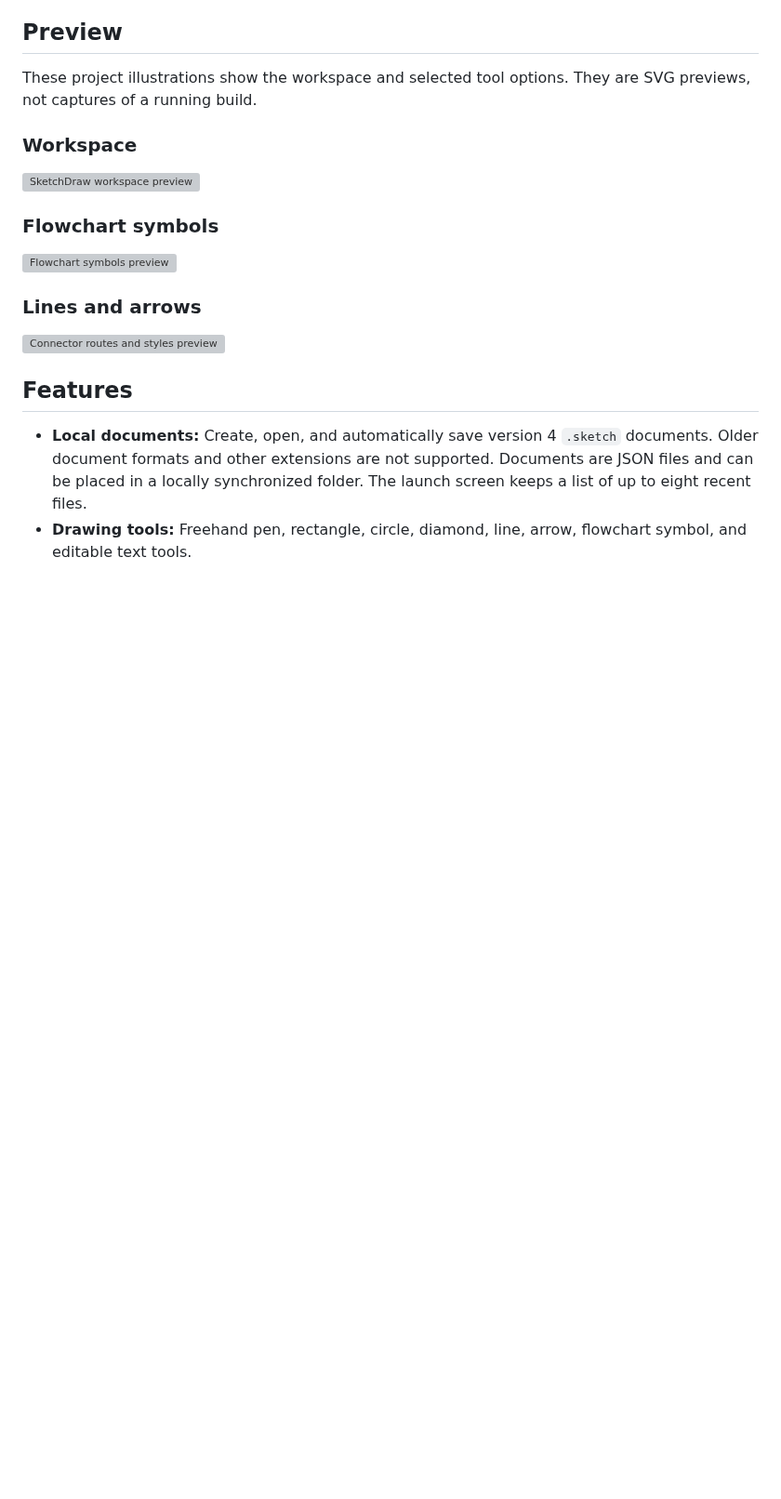
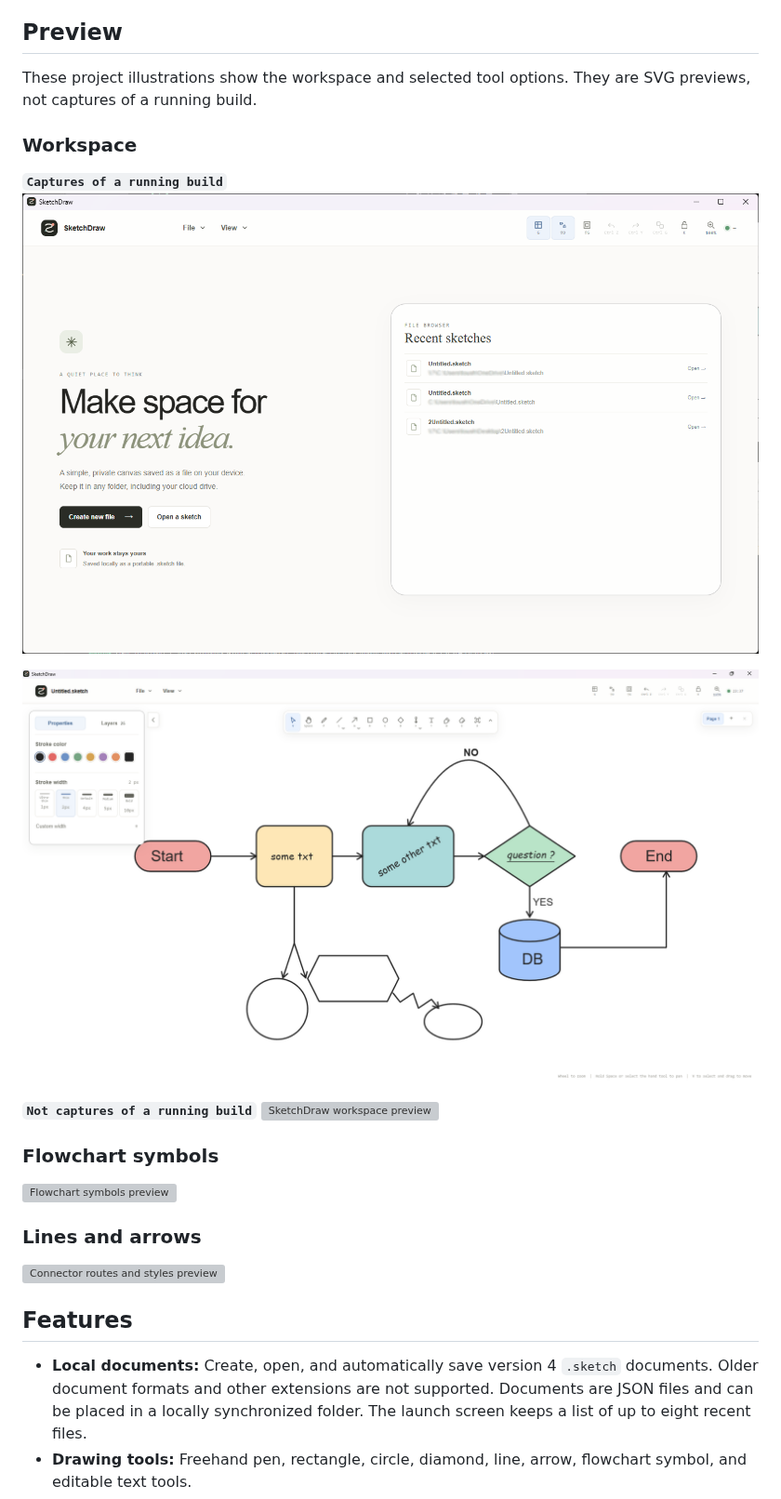
Before and after one commit to Toushal29/SketchDraw, a Markdown page: README.md, the part around the change. Shown at 93% size. GitHub-like rendering; pictures changed too: docs/screenshots/image.png (added), docs/screenshots/screen_home.png (added); blank space fills up the shorter version; grey boxes are pictures that could not be loaded.

Commit message:
Preview of app

```diff
--- a/README.md
+++ b/README.md
@@ -11,7 +11,12 @@ SketchDraw is a desktop whiteboard for diagrams, plans, and visual notes. Drawin
 These project illustrations show the workspace and selected tool options. They are SVG previews, not captures of a running build.
 
 ### Workspace
+**`Captures of a running build`**
+![SketchDraw workspace preview](docs/screenshots/screen_home.png)
 
+![SketchDraw workspace preview](docs/screenshots/image.png)
+
+**`Not captures of a running build`**
 ![SketchDraw workspace preview](docs/screenshots/sketchdraw-workspace.svg)
 
 ### Flowchart symbols
```
